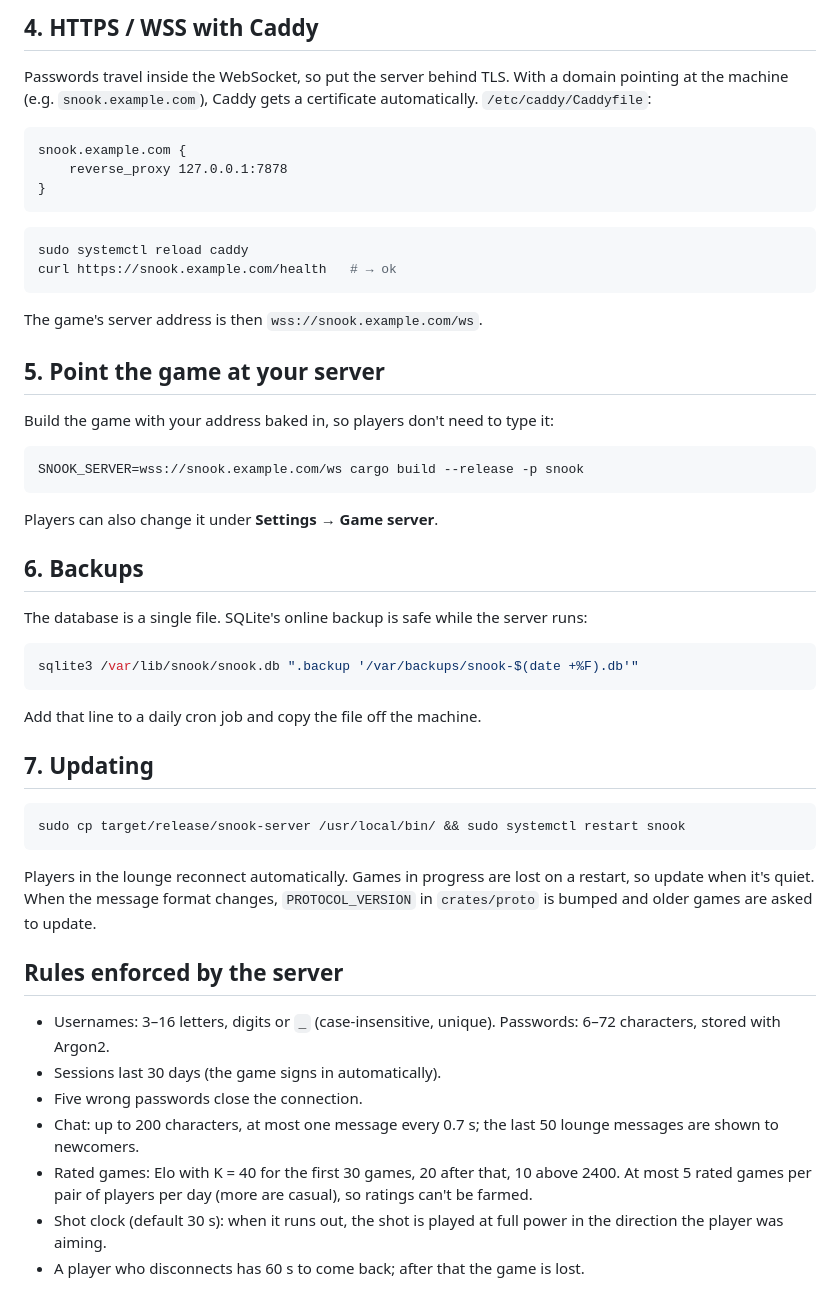
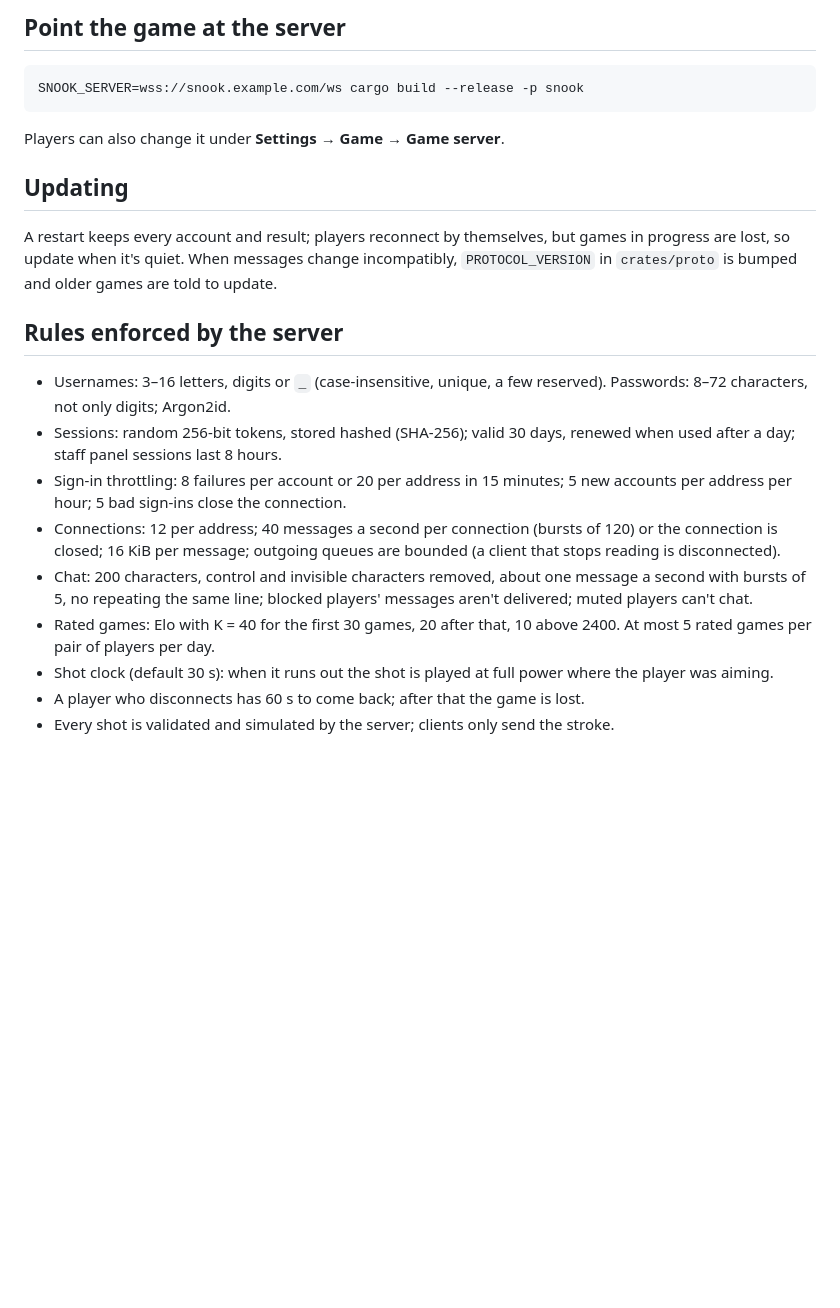
Before and after one commit to allansomensi/snook, a Markdown page: docs/DEPLOY.md, the part around one of its changes. GitHub-like rendering; blank space fills up the shorter version.

````diff
--- a/docs/DEPLOY.md
+++ b/docs/DEPLOY.md
@@ -66,65 +76,37 @@ journalctl -u snook -f        # logs
 
-## 4. HTTPS / WSS with Caddy
-
-Passwords travel inside the WebSocket, so put the server behind TLS. With a
-domain pointing at the machine (e.g. `snook.example.com`), Caddy gets a
-certificate automatically. `/etc/caddy/Caddyfile`:
-
-```
-snook.example.com {
-    reverse_proxy 127.0.0.1:7878
-}
-```
-
-```bash
-sudo systemctl reload caddy
-curl https://snook.example.com/health   # → ok
-```
-
-The game's server address is then `wss://snook.example.com/ws`.
-
-## 5. Point the game at your server
-
-Build the game with your address baked in, so players don't need to type it:
+## Point the game at the server
 
 ```bash
 SNOOK_SERVER=wss://snook.example.com/ws cargo build --release -p snook
 ```
 
-Players can also change it under **Settings → Game server**.
+Players can also change it under **Settings → Game → Game server**.
 
-## 6. Backups
+## Updating
 
-The database is a single file. SQLite's online backup is safe while the server
-runs:
-
-```bash
-sqlite3 /var/lib/snook/snook.db ".backup '/var/backups/snook-$(date +%F).db'"
-```
-
-Add that line to a daily cron job and copy the file off the machine.
-
-## 7. Updating
-
-```bash
-sudo cp target/release/snook-server /usr/local/bin/ && sudo systemctl restart snook
-```
-
-Players in the lounge reconnect automatically. Games in progress are lost on a
-restart, so update when it's quiet. When the message format changes,
-`PROTOCOL_VERSION` in `crates/proto` is bumped and older games are asked to
-update.
+A restart keeps every account and result; players reconnect by themselves,
+but games in progress are lost, so update when it's quiet. When messages
+change incompatibly, `PROTOCOL_VERSION` in `crates/proto` is bumped and older
+games are told to update.
 
 ## Rules enforced by the server
 
-- Usernames: 3–16 letters, digits or `_` (case-insensitive, unique). Passwords:
-  6–72 characters, stored with Argon2.
-- Sessions last 30 days (the game signs in automatically).
-- Five wrong passwords close the connection.
-- Chat: up to 200 characters, at most one message every 0.7 s; the last 50
-  lounge messages are shown to newcomers.
+- Usernames: 3–16 letters, digits or `_` (case-insensitive, unique, a few
+  reserved). Passwords: 8–72 characters, not only digits; Argon2id.
+- Sessions: random 256-bit tokens, stored hashed (SHA-256); valid 30 days,
+  renewed when used after a day; staff panel sessions last 8 hours.
+- Sign-in throttling: 8 failures per account or 20 per address in 15 minutes;
+  5 new accounts per address per hour; 5 bad sign-ins close the connection.
+- Connections: 12 per address; 40 messages a second per connection (bursts of
+  120) or the connection is closed; 16 KiB per message; outgoing queues are
+  bounded (a client that stops reading is disconnected).
+- Chat: 200 characters, control and invisible characters removed, about one
+  message a second with bursts of 5, no repeating the same line; blocked
+  players' messages aren't delivered; muted players can't chat.
 - Rated games: Elo with K = 40 for the first 30 games, 20 after that, 10 above
-  2400. At most 5 rated games per pair of players per day (more are casual), so
-  ratings can't be farmed.
-- Shot clock (default 30 s): when it runs out, the shot is played at full power in the direction the player was aiming.
+  2400. At most 5 rated games per pair of players per day.
+- Shot clock (default 30 s): when it runs out the shot is played at full
+  power where the player was aiming.
 - A player who disconnects has 60 s to come back; after that the game is lost.
+- Every shot is validated and simulated by the server; clients only send the
+  stroke.
````
Also changed, not shown: other parts of docs/DEPLOY.md (+44 -34 lines), README.md (+56 -19 lines), docs/ADMIN.md (added, +39 -0 lines), docs/DEPLOY.pt-BR.md (added, +172 -0 lines), docs/ONLINE.md (+64 -29 lines), docs/SECURITY.md (added, +63 -0 lines), docs/UX.md (added, +55 -0 lines), docs/screenshots/3d-view.png, docs/screenshots/lounge.png, docs/screenshots/menu.png, 9 other files.
